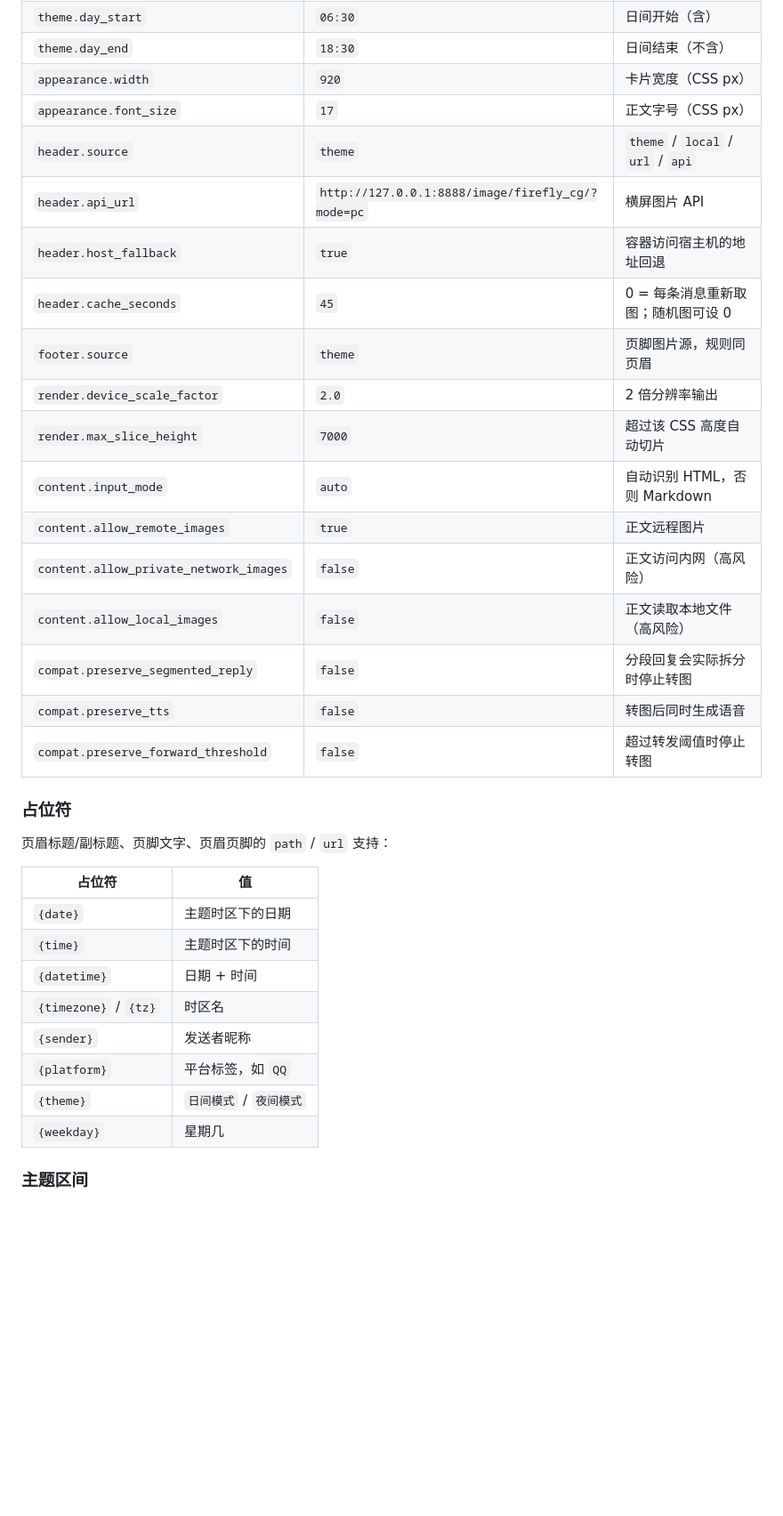
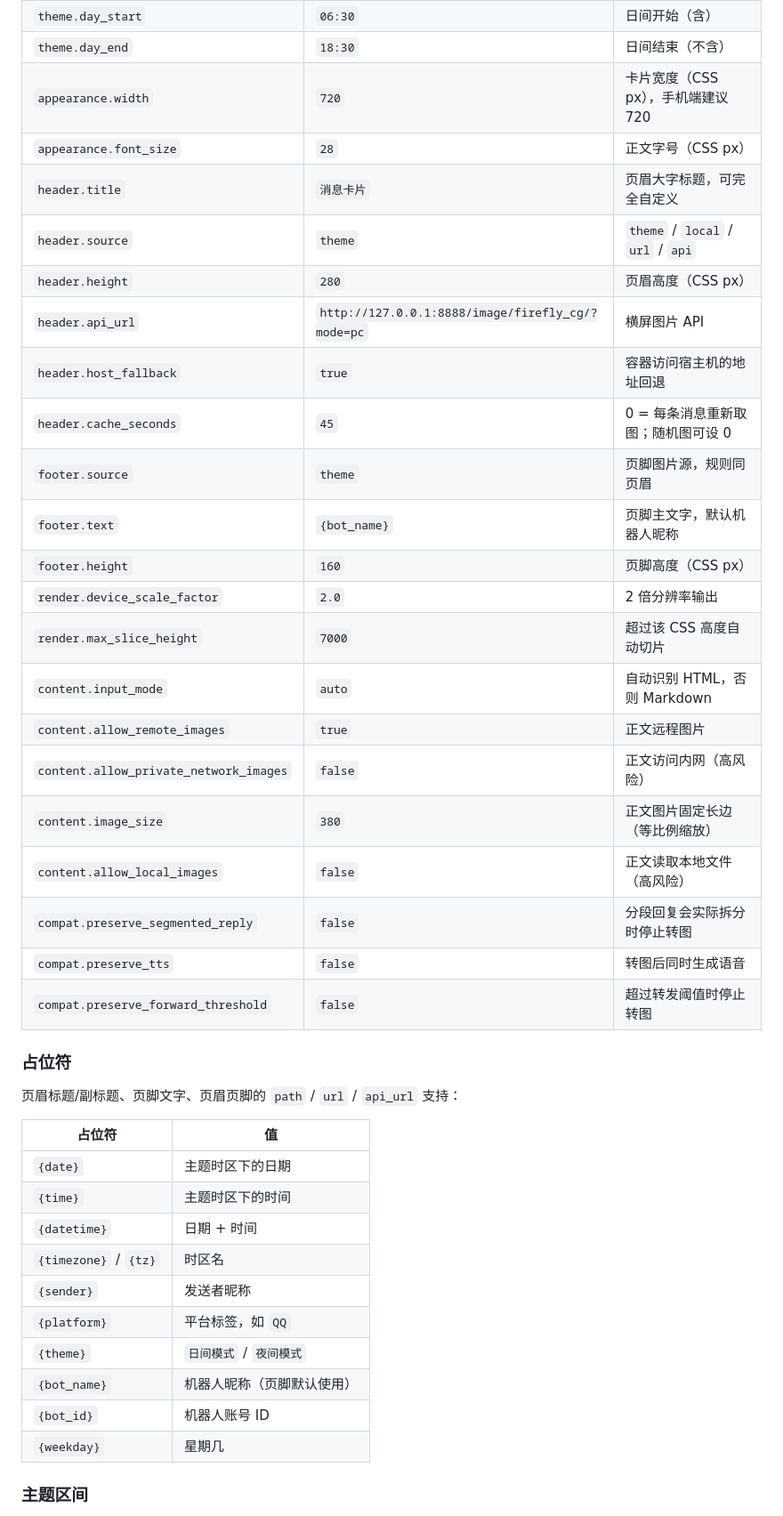
Before and after one commit to XingYunStar/astrbot_plugin_message_card, a Markdown page: README.md, the part around one of its changes. Shown at 89% size. Drawn GitHub-style; blank space fills up the shorter version.

```diff
--- a/README.md
+++ b/README.md
@@ -124,18 +145,23 @@ python -m playwright install-deps chromium
 | `theme.timezone` | `Asia/Shanghai` | IANA 时区 |
 | `theme.day_start` | `06:30` | 日间开始（含） |
 | `theme.day_end` | `18:30` | 日间结束（不含） |
-| `appearance.width` | `920` | 卡片宽度（CSS px） |
-| `appearance.font_size` | `17` | 正文字号（CSS px） |
+| `appearance.width` | `720` | 卡片宽度（CSS px），手机端建议 720 |
+| `appearance.font_size` | `28` | 正文字号（CSS px） |
+| `header.title` | `消息卡片` | 页眉大字标题，可完全自定义 |
 | `header.source` | `theme` | `theme` / `local` / `url` / `api` |
+| `header.height` | `280` | 页眉高度（CSS px） |
 | `header.api_url` | `http://127.0.0.1:8888/image/firefly_cg/?mode=pc` | 横屏图片 API |
 | `header.host_fallback` | `true` | 容器访问宿主机的地址回退 |
 | `header.cache_seconds` | `45` | 0 = 每条消息重新取图；随机图可设 0 |
 | `footer.source` | `theme` | 页脚图片源，规则同页眉 |
+| `footer.text` | `{bot_name}` | 页脚主文字，默认机器人昵称 |
+| `footer.height` | `160` | 页脚高度（CSS px） |
 | `render.device_scale_factor` | `2.0` | 2 倍分辨率输出 |
 | `render.max_slice_height` | `7000` | 超过该 CSS 高度自动切片 |
 | `content.input_mode` | `auto` | 自动识别 HTML，否则 Markdown |
 | `content.allow_remote_images` | `true` | 正文远程图片 |
 | `content.allow_private_network_images` | `false` | 正文访问内网（高风险） |
+| `content.image_size` | `380` | 正文图片固定长边（等比例缩放） |
 | `content.allow_local_images` | `false` | 正文读取本地文件（高风险） |
 | `compat.preserve_segmented_reply` | `false` | 分段回复会实际拆分时停止转图 |
 | `compat.preserve_tts` | `false` | 转图后同时生成语音 |
@@ -143,7 +169,7 @@ python -m playwright install-deps chromium
 
 ### 占位符
 
-页眉标题/副标题、页脚文字、页眉页脚的 `path` / `url` 支持：
+页眉标题/副标题、页脚文字、页眉页脚的 `path` / `url` / `api_url` 支持：
 
 | 占位符 | 值 |
 | --- | --- |
@@ -154,6 +180,8 @@ python -m playwright install-deps chromium
 | `{sender}` | 发送者昵称 |
 | `{platform}` | 平台标签，如 `QQ` |
 | `{theme}` | `日间模式` / `夜间模式` |
+| `{bot_name}` | 机器人昵称（页脚默认使用） |
+| `{bot_id}` | 机器人账号 ID |
 | `{weekday}` | 星期几 |
 
 ### 主题区间
```
Also changed, not shown: other parts of README.md (+46 -2 lines), docs/preview-dark.png, docs/preview-light.png, 11 other files.
